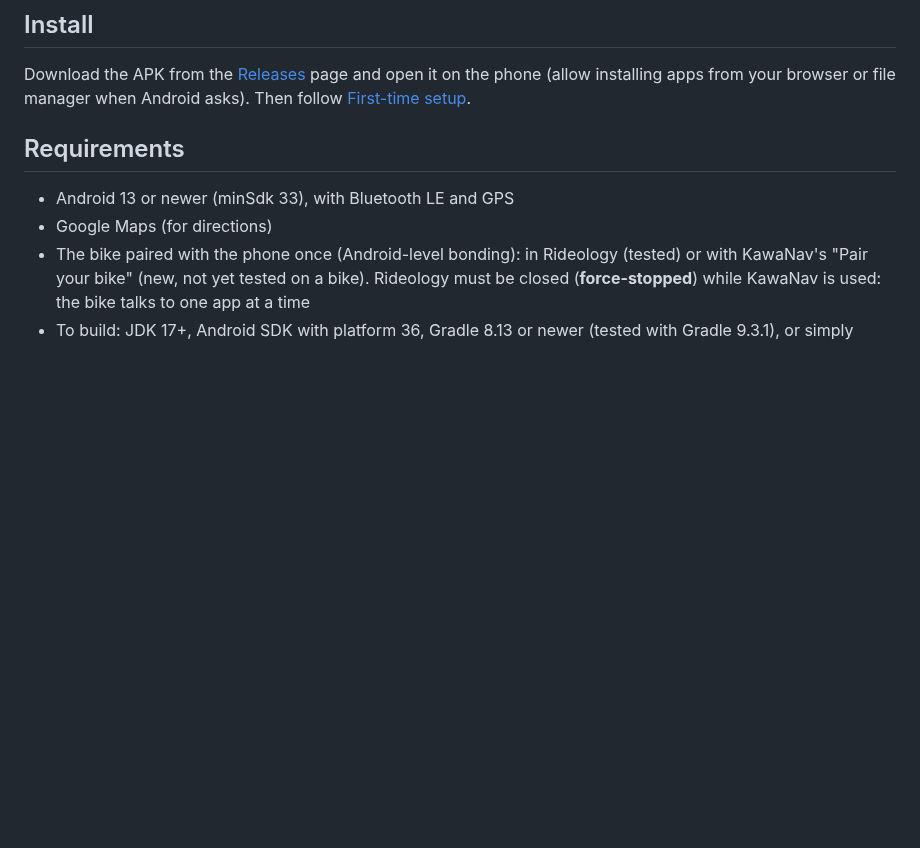
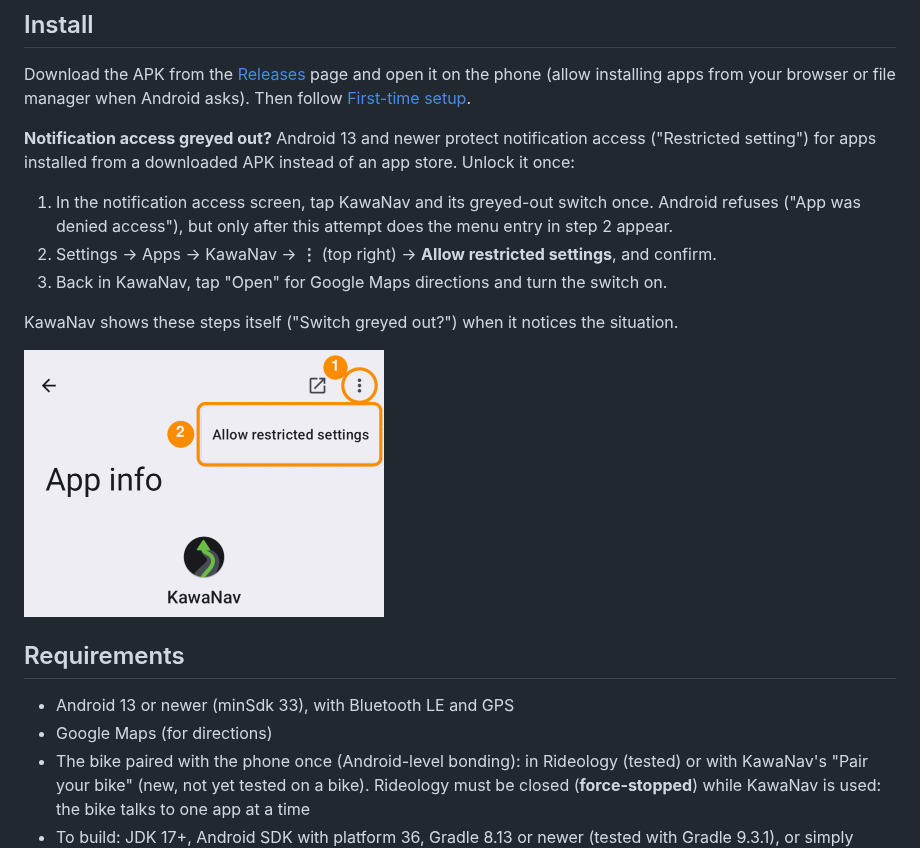
Before and after one commit to Darthbob/kawa-nav, a Markdown page: README.md, the part around the change. Drawn GitHub-style; pictures changed too: docs/restricted-settings.png (added); blank space fills up the shorter version.

```diff
--- a/README.md
+++ b/README.md
@@ -65,6 +65,18 @@ The app's own screen is in English.
 
 Download the APK from the [Releases](../../releases) page and open it on the phone (allow installing
 apps from your browser or file manager when Android asks). Then follow [First-time setup](#first-time-setup).
+
+**Notification access greyed out?** Android 13 and newer protect notification access ("Restricted
+setting") for apps installed from a downloaded APK instead of an app store. Unlock it once:
+
+1. In the notification access screen, tap KawaNav and its greyed-out switch once. Android refuses
+   ("App was denied access"), but only after this attempt does the menu entry in step 2 appear.
+2. Settings → Apps → KawaNav → **⋮** (top right) → **Allow restricted settings**, and confirm.
+3. Back in KawaNav, tap "Open" for Google Maps directions and turn the switch on.
+
+KawaNav shows these steps itself ("Switch greyed out?") when it notices the situation.
+
+<img src="docs/restricted-settings.png" alt="App info with the ⋮ menu open: Allow restricted settings" width="360">
 
 ## Requirements
 
```
Also changed, not shown: 2 other files.
